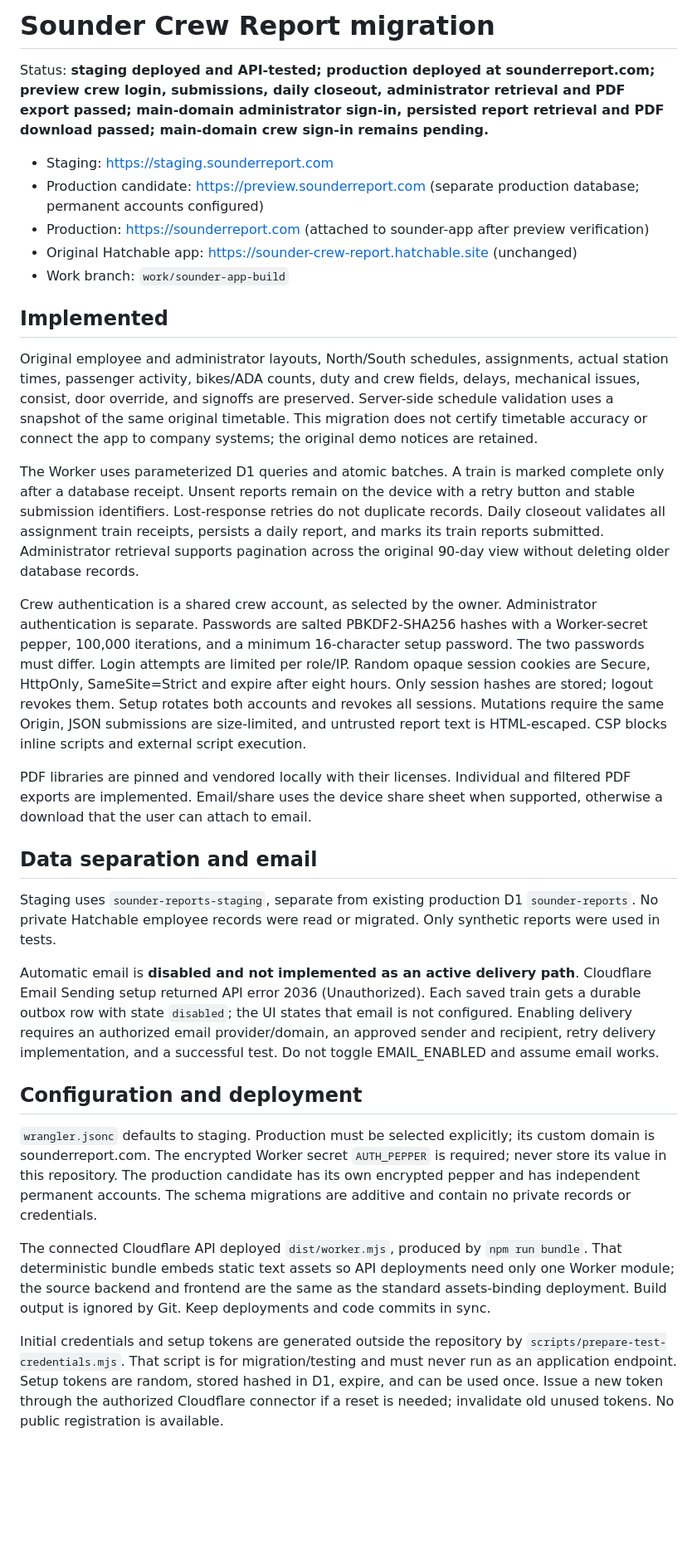
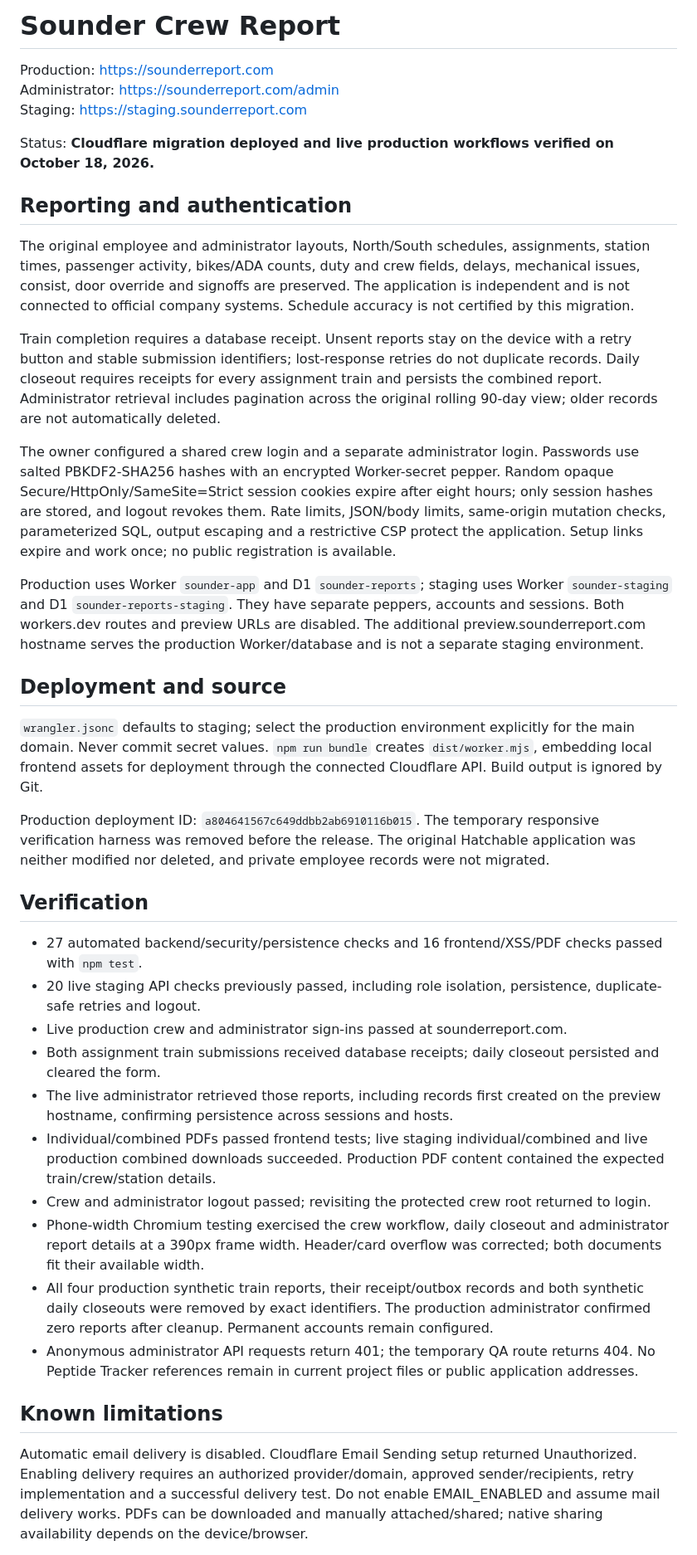
Before and after one commit to peppers12/Sounder-app, a Markdown page: README.md, the part around one of its changes. Shown at 83% size. GitHub-like rendering; blank space fills up the shorter version.

Commit message:
Document verified live Sounder release and remaining limitations

```diff
--- a/README.md
+++ b/README.md
@@ -1,34 +1,41 @@
-# Sounder Crew Report migration
+# Sounder Crew Report
 
-Status: **staging deployed and API-tested; production deployed at sounderreport.com; preview crew login, submissions, daily closeout, administrator retrieval and PDF export passed; main-domain administrator sign-in, persisted report retrieval and PDF download passed; main-domain crew sign-in remains pending.**
+Production: https://sounderreport.com
+Administrator: https://sounderreport.com/admin
+Staging: https://staging.sounderreport.com
 
-- Staging: https://staging.sounderreport.com
-- Production candidate: https://preview.sounderreport.com (separate production database; permanent accounts configured)
-- Production: https://sounderreport.com (attached to sounder-app after preview verification)
-- Original Hatchable app: https://sounder-crew-report.hatchable.site (unchanged)
-- Work branch: `work/sounder-app-build`
+Status: **Cloudflare migration deployed and live production workflows verified on October 18, 2026.**
 
-## Implemented
+## Reporting and authentication
 
-Original employee and administrator layouts, North/South schedules, assignments, actual station times, passenger activity, bikes/ADA counts, duty and crew fields, delays, mechanical issues, consist, door override, and signoffs are preserved. Server-side schedule validation uses a snapshot of the same original timetable. This migration does not certify timetable accuracy or connect the app to company systems; the original demo notices are retained.
+The original employee and administrator layouts, North/South schedules, assignments, station times, passenger activity, bikes/ADA counts, duty and crew fields, delays, mechanical issues, consist, door override and signoffs are preserved. The application is independent and is not connected to official company systems. Schedule accuracy is not certified by this migration.
 
-The Worker uses parameterized D1 queries and atomic batches. A train is marked complete only after a database receipt. Unsent reports remain on the device with a retry button and stable submission identifiers. Lost-response retries do not duplicate records. Daily closeout validates all assignment train receipts, persists a daily report, and marks its train reports submitted. Administrator retrieval supports pagination across the original 90-day view without deleting older database records.
+Train completion requires a database receipt. Unsent reports stay on the device with a retry button and stable submission identifiers; lost-response retries do not duplicate records. Daily closeout requires receipts for every assignment train and persists the combined report. Administrator retrieval includes pagination across the original rolling 90-day view; older records are not automatically deleted.
 
-Crew authentication is a shared crew account, as selected by the owner. Administrator authentication is separate. Passwords are salted PBKDF2-SHA256 hashes with a Worker-secret pepper, 100,000 iterations, and a minimum 16-character setup password. The two passwords must differ. Login attempts are limited per role/IP. Random opaque session cookies are Secure, HttpOnly, SameSite=Strict and expire after eight hours. Only session hashes are stored; logout revokes them. Setup rotates both accounts and revokes all sessions. Mutations require the same Origin, JSON submissions are size-limited, and untrusted report text is HTML-escaped. CSP blocks inline scripts and external script execution.
+The owner configured a shared crew login and a separate administrator login. Passwords use salted PBKDF2-SHA256 hashes with an encrypted Worker-secret pepper. Random opaque Secure/HttpOnly/SameSite=Strict session cookies expire after eight hours; only session hashes are stored, and logout revokes them. Rate limits, JSON/body limits, same-origin mutation checks, parameterized SQL, output escaping and a restrictive CSP protect the application. Setup links expire and work once; no public registration is available.
 
-PDF libraries are pinned and vendored locally with their licenses. Individual and filtered PDF exports are implemented. Email/share uses the device share sheet when supported, otherwise a download that the user can attach to email.
+Production uses Worker `sounder-app` and D1 `sounder-reports`; staging uses Worker `sounder-staging` and D1 `sounder-reports-staging`. They have separate peppers, accounts and sessions. Both workers.dev routes and preview URLs are disabled. The additional preview.sounderreport.com hostname serves the production Worker/database and is not a separate staging environment.
 
-## Data separation and email
+## Deployment and source
 
-Staging uses `sounder-reports-staging`, separate from existing production D1 `sounder-reports`. No private Hatchable employee records were read or migrated. Only synthetic reports were used in tests.
+`wrangler.jsonc` defaults to staging; select the production environment explicitly for the main domain. Never commit secret values. `npm run bundle` creates `dist/worker.mjs`, embedding local frontend assets for deployment through the connected Cloudflare API. Build output is ignored by Git.
 
-Automatic email is **disabled and not implemented as an active delivery path**. Cloudflare Email Sending setup returned API error 2036 (Unauthorized). Each saved train gets a durable outbox row with state `disabled`; the UI states that email is not configured. Enabling delivery requires an authorized email provider/domain, an approved sender and recipient, retry delivery implementation, and a successful test. Do not toggle EMAIL_ENABLED and assume email works.
+Production deployment ID: `a804641567c649ddbb2ab6910116b015`. The temporary responsive verification harness was removed before the release. The original Hatchable application was neither modified nor deleted, and private employee records were not migrated.
 
-## Configuration and deployment
+## Verification
 
-`wrangler.jsonc` defaults to staging. Production must be selected explicitly; its custom domain is sounderreport.com. The encrypted Worker secret `AUTH_PEPPER` is required; never store its value in this repository. The production candidate has its own encrypted pepper and has independent permanent accounts. The schema migrations are additive and contain no private records or credentials.
+- 27 automated backend/security/persistence checks and 16 frontend/XSS/PDF checks passed with `npm test`.
+- 20 live staging API checks previously passed, including role isolation, persistence, duplicate-safe retries and logout.
+- Live production crew and administrator sign-ins passed at sounderreport.com.
+- Both assignment train submissions received database receipts; daily closeout persisted and cleared the form.
+- The live administrator retrieved those reports, including records first created on the preview hostname, confirming persistence across sessions and hosts.
+- Individual/combined PDFs passed frontend tests; live staging individual/combined and live production combined downloads succeeded. Production PDF content contained the expected train/crew/station details.
+- Crew and administrator logout passed; revisiting the protected crew root returned to login.
+- Phone-width Chromium testing exercised the crew workflow, daily closeout and administrator report details at a 390px frame width. Header/card overflow was corrected; both documents fit their available width.
+- All four production synthetic train reports, their receipt/outbox records and both synthetic daily closeouts were removed by exact identifiers. The production administrator confirmed zero reports after cleanup. Permanent accounts remain configured.
+- Anonymous administrator API requests return 401; the temporary QA route returns 404. No Peptide Tracker references remain in current project files or public application addresses.
 
-The connected Cloudflare API deployed `dist/worker.mjs`, produced by `npm run bundle`. That deterministic bundle embeds static text assets so API deployments need only one Worker module; the source backend and frontend are the same as the standard assets-binding deployment. Build output is ignored by Git. Keep deployments and code commits in sync.
+## Known limitations
 
-Initial credentials and setup tokens are generated outside the repository by `scripts/prepare-test-credentials.mjs`. That script is for migration/testing and must never run as an application endpoint. Setup tokens are random, stored hashed in D1, expire, and can be used once. Issue a new token through the authorized Cloudflare connector if a reset is needed; invalidate old unused tokens. No public registration is available.
+Automatic email delivery is disabled. Cloudflare Email Sending setup returned Unauthorized. Enabling delivery requires an authorized provider/domain, approved sender/recipients, retry implementation and a successful delivery test. Do not enable EMAIL_ENABLED and assume mail delivery works. PDFs can be downloaded and manually attached/shared; native sharing availability depends on the device/browser.
 
```
Also changed, not shown: other parts of README.md (+2 -17 lines).
